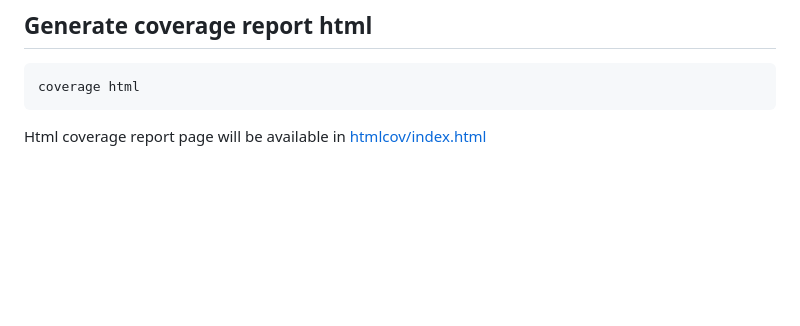
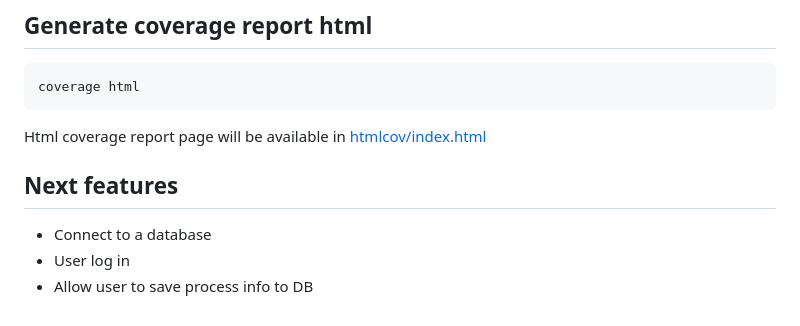
Before and after one commit to arquejadalucy/jus_crawler, a Markdown page: README.md, the part around the change. GitHub-like rendering; blank space fills up the shorter version.

```diff
--- a/README.md
+++ b/README.md
@@ -119,3 +119,8 @@ coverage html
 
 Html coverage report page will be available
 in [htmlcov/index.html](http://localhost:63342/jus_crawler/htmlcov/index.html)
+
+## Next features
+- Connect to a database
+- User log in
+- Allow user to save process info to DB
```
